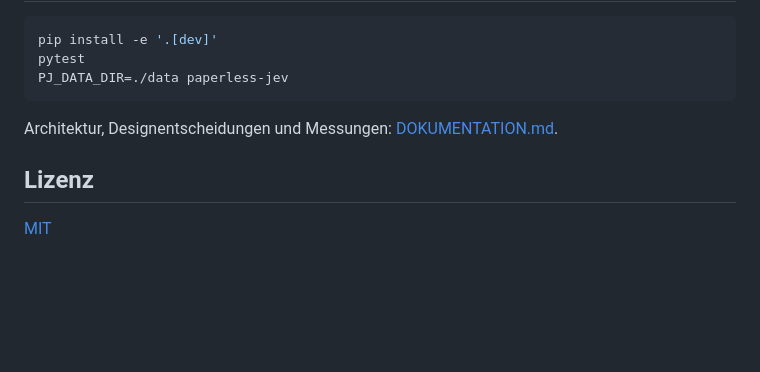
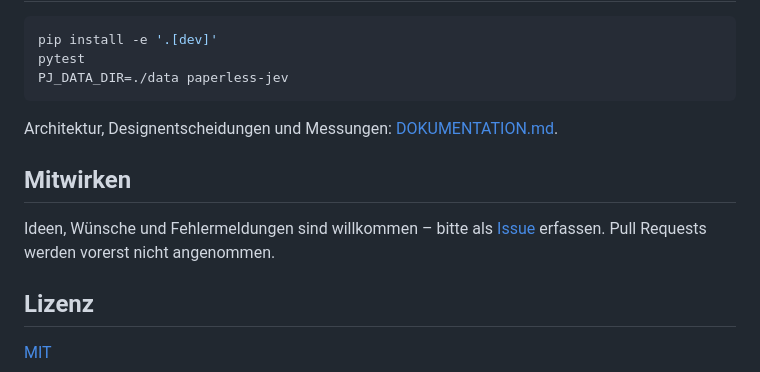
Before and after one commit to PenDraga/paperless-jev, a Markdown page: README.de.md, the part around the change. Rendered like a GitHub page; blank space fills up the shorter version.

Commit message:
README: add contributing note (issues welcome, no pull requests for now)
Co-Authored-By: Claude Opus 5.5 <noreply@anthropic.com>
Claude-Session: https://claude.ai/code/session_01VpzaMAkWBUucoQTmNfrLgC

```diff
--- a/README.de.md
+++ b/README.de.md
@@ -204,6 +204,11 @@ PJ_DATA_DIR=./data paperless-jev
 
 Architektur, Designentscheidungen und Messungen: [DOKUMENTATION.md](DOKUMENTATION.md).
 
+## Mitwirken
+
+Ideen, Wünsche und Fehlermeldungen sind willkommen – bitte als
+[Issue](https://github.com/PenDraga/paperless-jev/issues) erfassen. Pull Requests werden vorerst nicht angenommen.
+
 ## Lizenz
 
 [MIT](LICENSE)
```
Also changed, not shown: README.md (+5 -0 lines).
